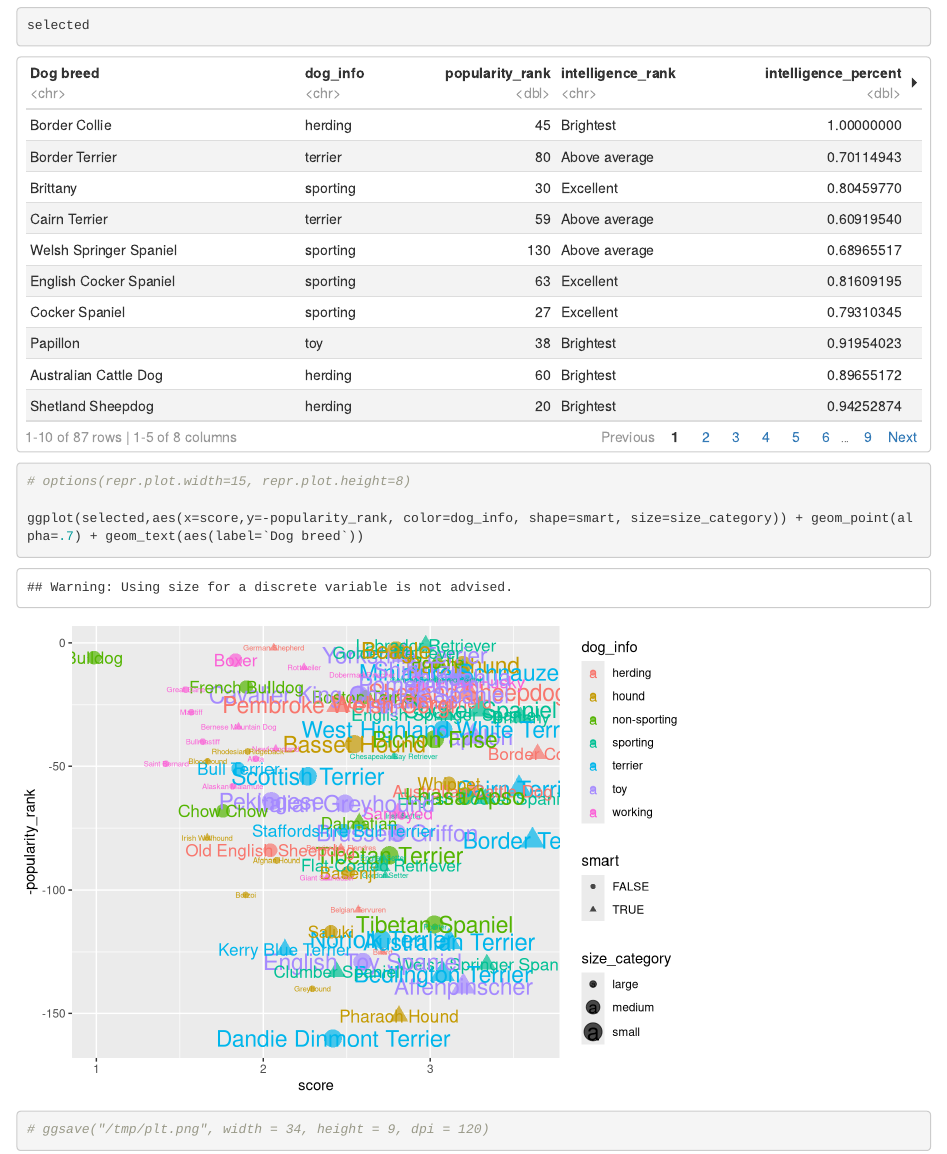
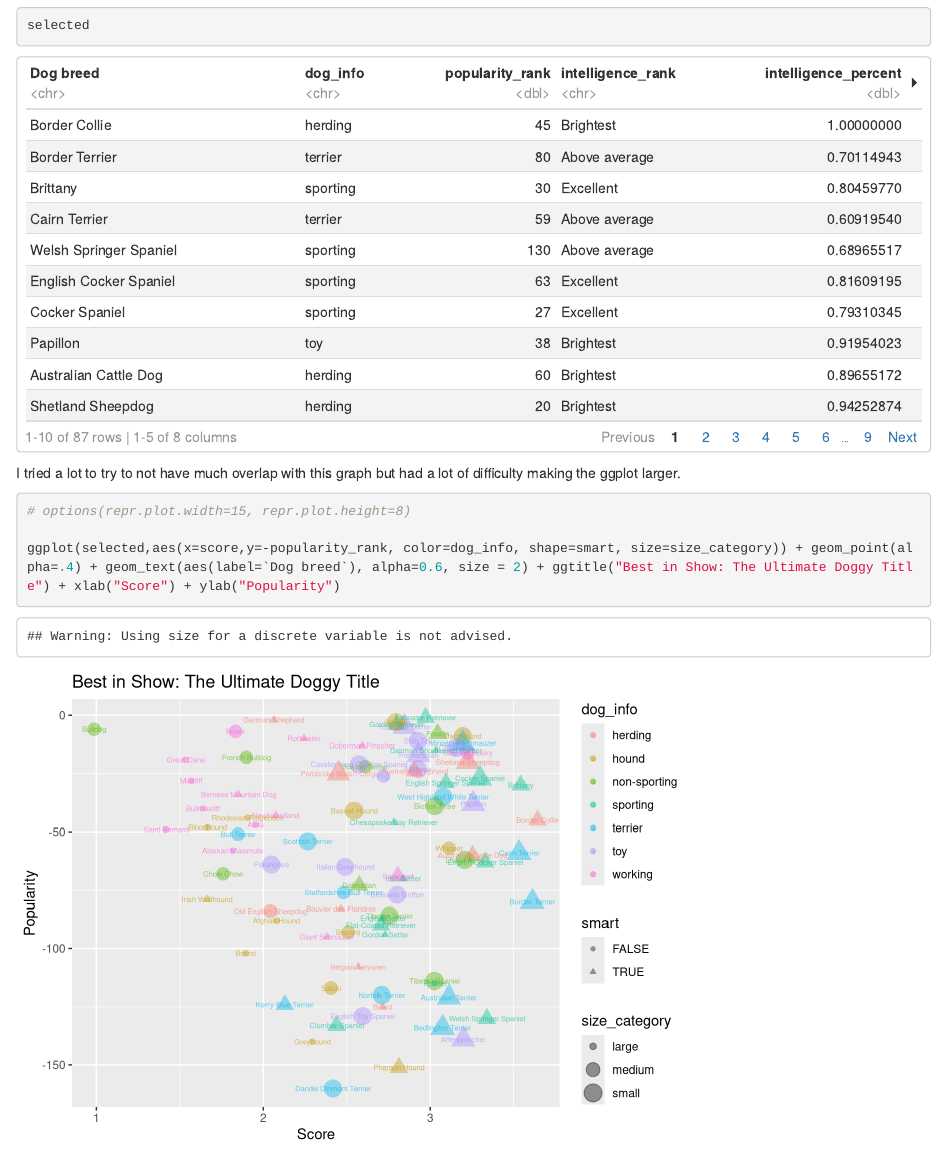
Before and after one commit to gould-ann/ds202_hw6, an R Markdown document (hw6.Rmd): the page in a window 1100 px wide, from 3440 px down. Rendered offline with R 4.5, knitr and Pandoc, with nearby package versions.

Commit message:
final commit

````diff
--- a/hw6.Rmd
+++ b/hw6.Rmd
@@ -67,9 +67,10 @@ selected
 
 ```
 
+
+I tried a lot to try to not have much overlap with this graph but had a lot of difficulty making the ggplot larger.
 ```{r}
 # options(repr.plot.width=15, repr.plot.height=8)
 
-ggplot(selected,aes(x=score,y=-popularity_rank, color=dog_info, shape=smart, size=size_category)) + geom_point(alpha=.7) + geom_text(aes(label=`Dog breed`))
-# ggsave("/tmp/plt.png", width = 34, height = 9, dpi = 120)
+ggplot(selected,aes(x=score,y=-popularity_rank, color=dog_info, shape=smart, size=size_category)) + geom_point(alpha=.4) + geom_text(aes(label=`Dog breed`), alpha=0.6, size = 2) + ggtitle("Best in Show: The Ultimate Doggy Title") + xlab("Score") + ylab("Popularity")
 ```
````
Also changed, not shown: hw6.html.
